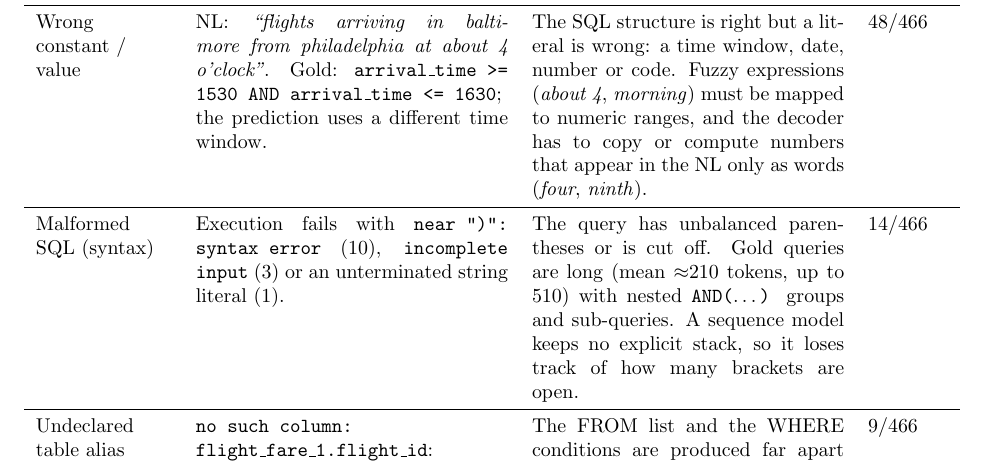
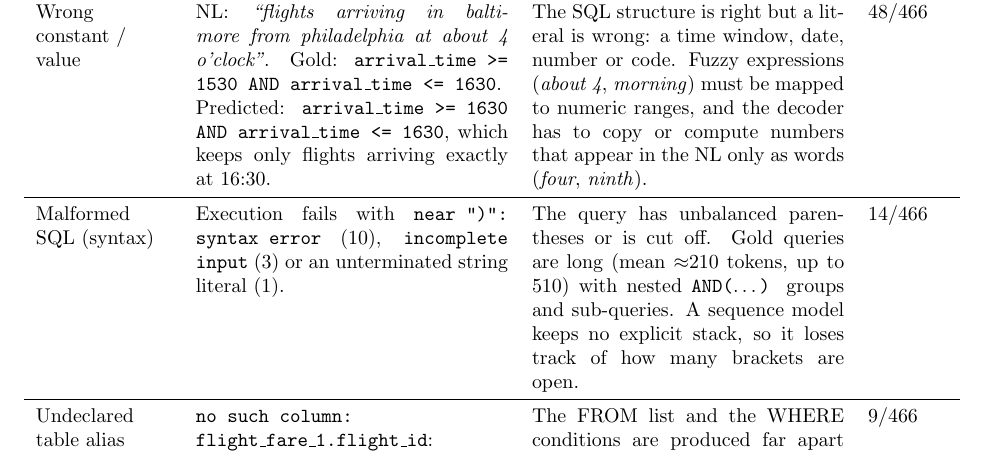
Before and after one commit to Reemostat/nyu-dsga1011-a4, a LaTeX document (report/report.tex): part of page 6 of 6, cut so that both start at the same text. Compiled offline with pdfLaTeX.

Commit message:
Report: exact greedy prediction for Q6 example
Co-Authored-By: Claude Opus 5.5 <noreply@anthropic.com>

```diff
--- a/report/report.tex
+++ b/report/report.tex
@@ -238,7 +238,8 @@ Error Type & Example of Error & Error Description & Statistics \\
 \midrule
 Wrong constant / value &
 NL: \emph{``flights arriving in baltimore from philadelphia at about 4 o'clock''}.
-Gold: \texttt{arrival\_time >= 1530 AND arrival\_time <= 1630}; the prediction uses a different time window. &
+Gold: \texttt{arrival\_time >= 1530 AND arrival\_time <= 1630}.
+Predicted: \texttt{arrival\_time >= 1630 AND arrival\_time <= 1630}, which keeps only flights arriving exactly at 16:30. &
 The SQL structure is right but a literal is wrong: a time window, date, number or code. Fuzzy expressions
 (\emph{about 4}, \emph{morning}) must be mapped to numeric ranges, and the decoder has to copy or compute numbers
 that appear in the NL only as words (\emph{four}, \emph{ninth}). &
```
